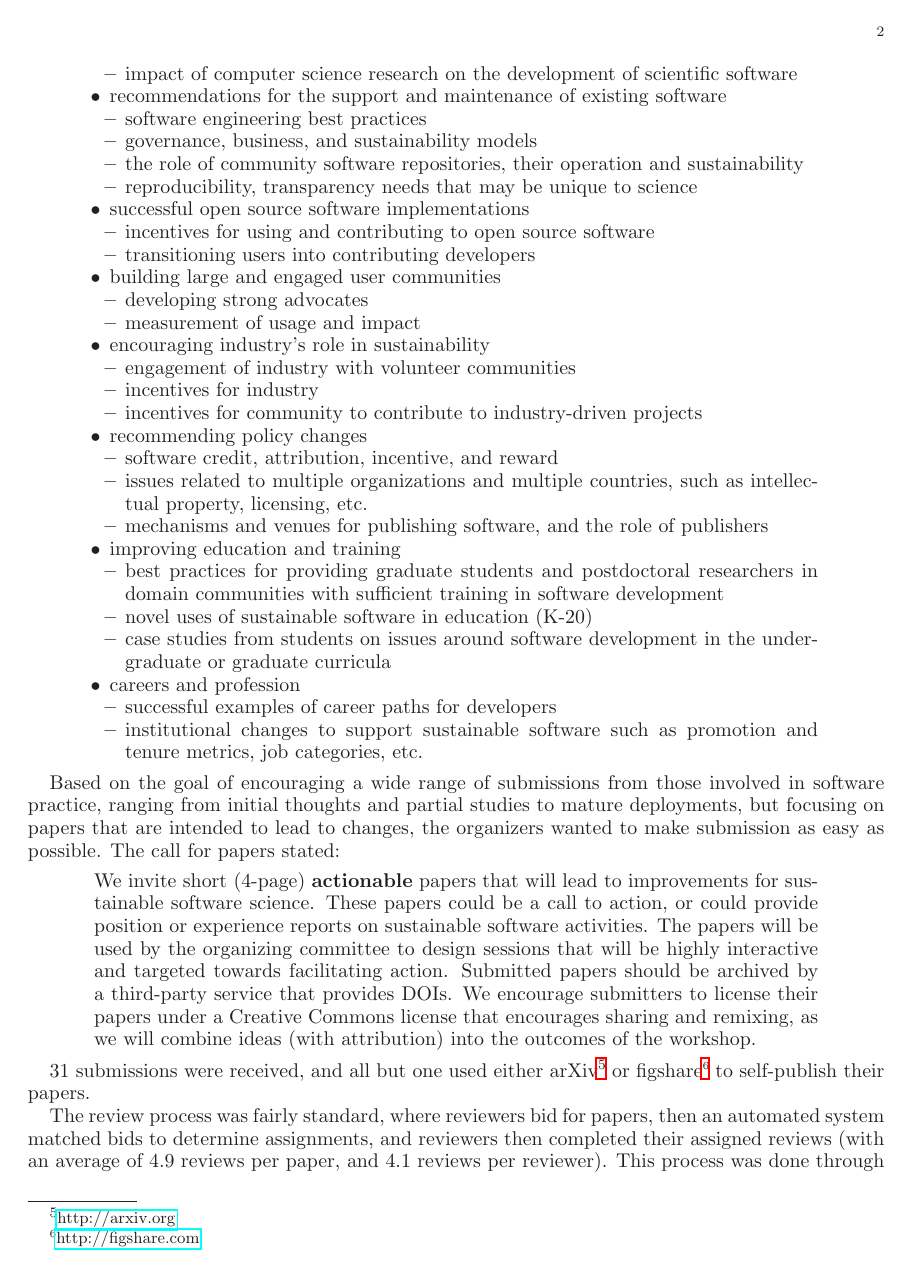
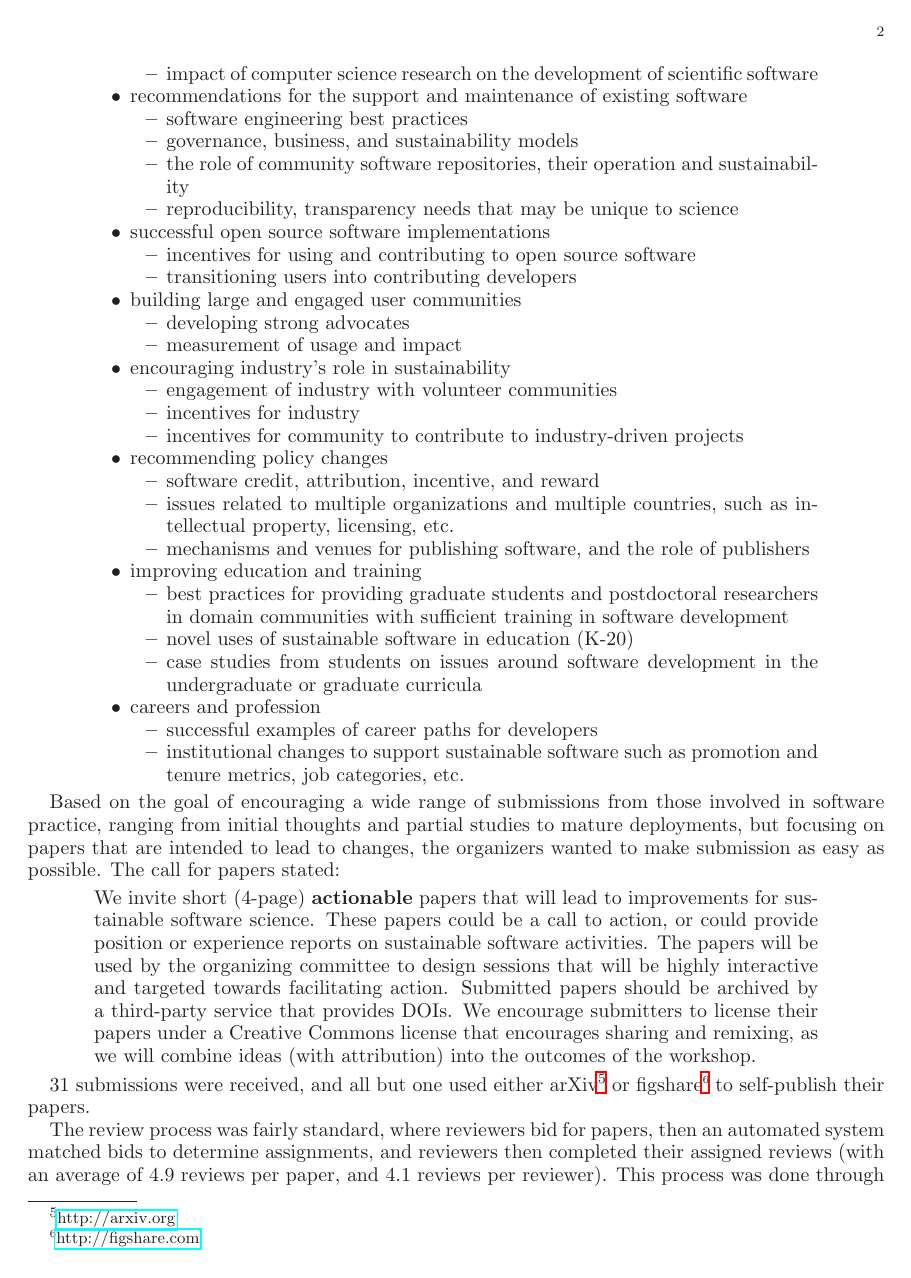
Before and after one commit to WSSSPE/meetings, a LaTeX paper (WSSSPE2_report/WSSSPE2_review.tex): page 2 of 10. Compiled offline with LaTeX, dvips and Ghostscript.

Commit message:
Fix list space.

```diff
--- a/WSSSPE2_report/WSSSPE2_review.tex
+++ b/WSSSPE2_report/WSSSPE2_review.tex
@@ -18,7 +18,7 @@
 \usepackage{longtable}
 
 \usepackage{enumitem}
-\setlist{leftmargin=3mm}
+\setlist{leftmargin=7mm}
 
 %\setcounter{secnumdepth}{3}
 %\setcounter{tocdepth}{3}
```
